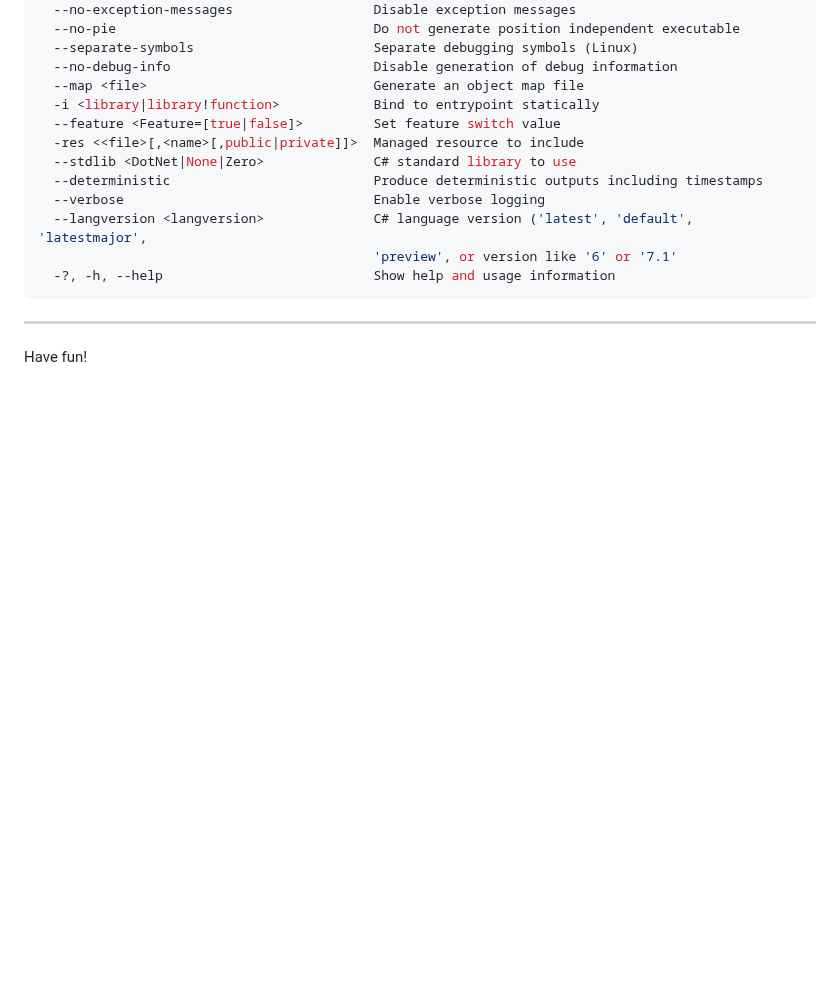
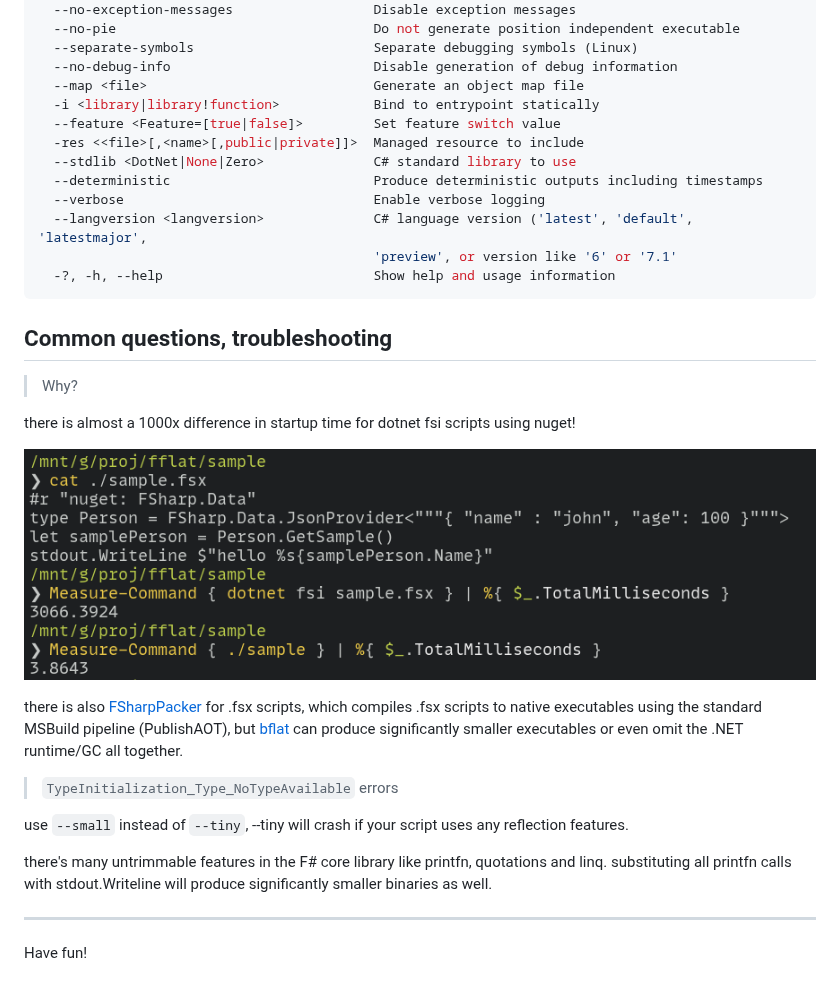
Before and after one commit to ieviev/fflat, a Markdown page: README.md, the part around one of its changes. Drawn GitHub-style; pictures changed too: img/2023-10-09T17:12.png (added); blank space fills up the shorter version.

````diff
--- a/README.md
+++ b/README.md
@@ -75,6 +75,29 @@ bflat options:
   -?, -h, --help                           Show help and usage information
 ```
 
+## Common questions, troubleshooting
+
+
+> Why?
+
+there is almost a 1000x difference in startup time for dotnet fsi scripts using nuget!
+
+![](img/2023-10-09T17:12.png)
+
+there is also [FSharpPacker](https://github.com/kant2002/FSharpPacker/tree/main) for .fsx scripts, which compiles .fsx scripts to native executables using the standard MSBuild pipeline (PublishAOT), but [bflat](https://flattened.net/) can produce significantly smaller executables or even omit the .NET runtime/GC all together.
+
+
+
+> `TypeInitialization_Type_NoTypeAvailable` errors
+
+use `--small` instead of `--tiny`, --tiny will crash if your script uses any
+reflection features.
+
+there's many untrimmable features in the F# core library like printfn, quotations and linq.
+substituting all printfn calls with stdout.Writeline will produce significantly
+smaller binaries as well.
+
+
 ---
 
 Have fun!
````
Also changed, not shown: other parts of README.md (+1 -1 lines).
